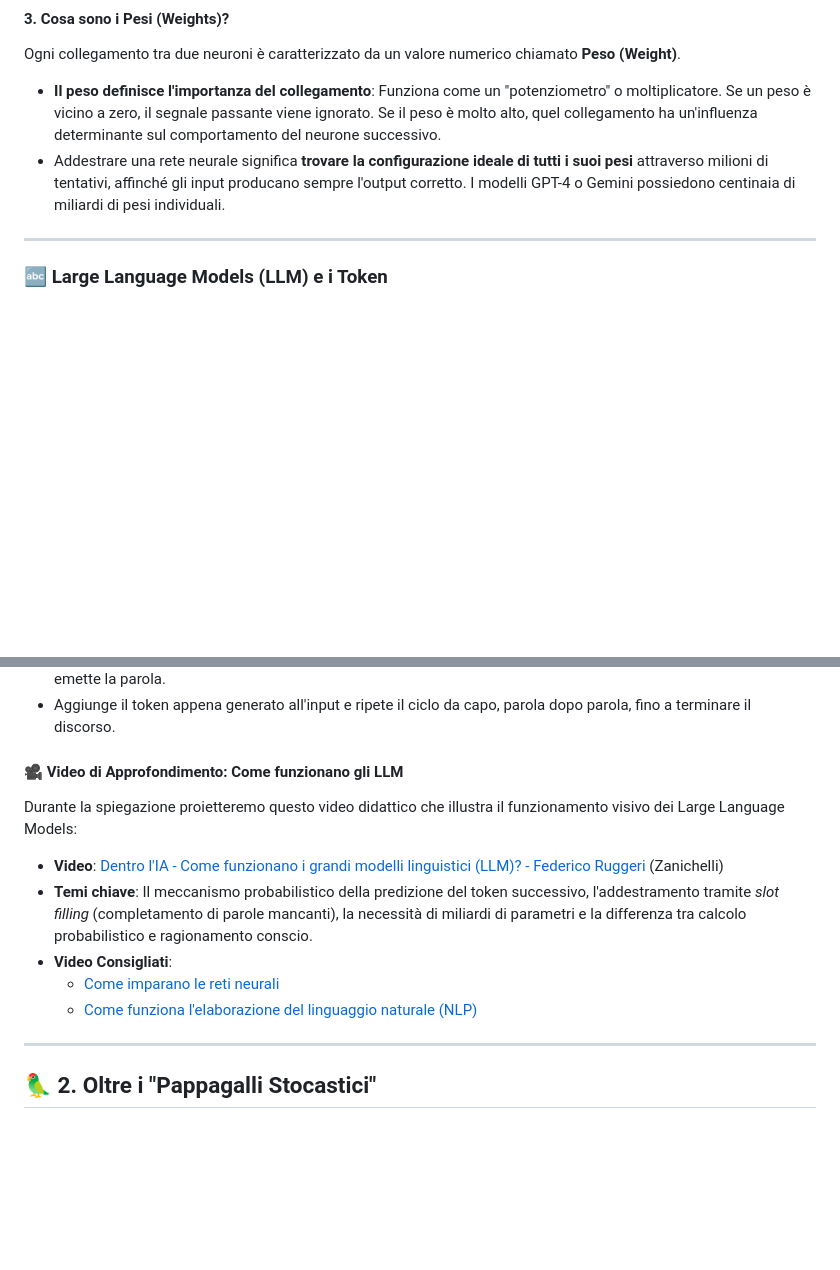
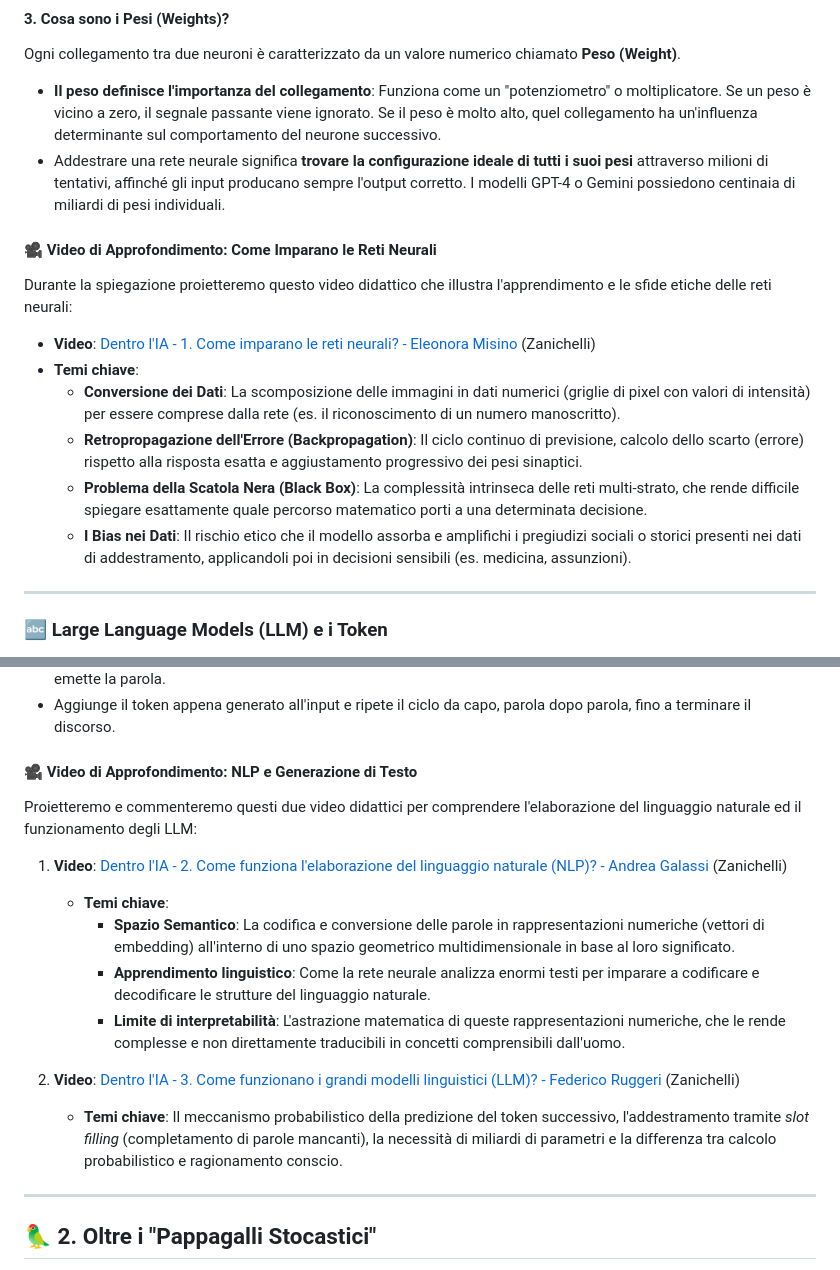
Before and after one commit to morriconeluca/web-development-with-ai, a Markdown page: giorno-1/01-neurone-biologico-reti-neurali.md, 2 parts joined by grey strips. Rendered like a GitHub page; blank space fills up the shorter version.

Commit message:
refactor: move video resources from root README files to the Giorno 1 module documentation for improved context.

```diff
--- a/giorno-1/01-neurone-biologico-reti-neurali.md
+++ b/giorno-1/01-neurone-biologico-reti-neurali.md
@@ -72,6 +72,17 @@ Ogni collegamento tra due neuroni è caratterizzato da un valore numerico chiama
 - **Il peso definisce l'importanza del collegamento**: Funziona come un "potenziometro" o moltiplicatore. Se un peso è vicino a zero, il segnale passante viene ignorato. Se il peso è molto alto, quel collegamento ha un'influenza determinante sul comportamento del neurone successivo.
 - Addestrare una rete neurale significa **trovare la configurazione ideale di tutti i suoi pesi** attraverso milioni di tentativi, affinché gli input producano sempre l'output corretto. I modelli GPT-4 o Gemini possiedono centinaia di miliardi di pesi individuali.
 
+#### 🎥 Video di Approfondimento: Come Imparano le Reti Neurali
+
+Durante la spiegazione proietteremo questo video didattico che illustra l'apprendimento e le sfide etiche delle reti neurali:
+
+- **Video**: [Dentro l'IA - 1. Come imparano le reti neurali? - Eleonora Misino](https://www.youtube.com/watch?v=MJlrabo6ARk) (Zanichelli)
+- **Temi chiave**:
+  - **Conversione dei Dati**: La scomposizione delle immagini in dati numerici (griglie di pixel con valori di intensità) per essere comprese dalla rete (es. il riconoscimento di un numero manoscritto).
+  - **Retropropagazione dell'Errore (Backpropagation)**: Il ciclo continuo di previsione, calcolo dello scarto (errore) rispetto alla risposta esatta e aggiustamento progressivo dei pesi sinaptici.
+  - **Problema della Scatola Nera (Black Box)**: La complessità intrinseca delle reti multi-strato, che rende difficile spiegare esattamente quale percorso matematico porti a una determinata decisione.
+  - **I Bias nei Dati**: Il rischio etico che il modello assorba e amplifichi i pregiudizi sociali o storici presenti nei dati di addestramento, applicandoli poi in decisioni sensibili (es. medicina, assunzioni).
+
 ---
 
 ### 🔤 Large Language Models (LLM) e i Token
@@ -93,15 +104,18 @@ I computer non leggono le parole intere. Prima di inviare il testo al modello, q
 - Seleziona il token successivo più probabile (o uno dei più probabili in base a parametri come la _Temperatura_) ed emette la parola.
 - Aggiunge il token appena generato all'input e ripete il ciclo da capo, parola dopo parola, fino a terminare il discorso.
 
-#### 🎥 Video di Approfondimento: Come funzionano gli LLM
+#### 🎥 Video di Approfondimento: NLP e Generazione di Testo
 
-Durante la spiegazione proietteremo questo video didattico che illustra il funzionamento visivo dei Large Language Models:
+Proietteremo e commenteremo questi due video didattici per comprendere l'elaborazione del linguaggio naturale ed il funzionamento degli LLM:
 
-- **Video**: [Dentro l'IA - Come funzionano i grandi modelli linguistici (LLM)? - Federico Ruggeri](https://www.youtube.com/watch?v=BkRKu3mn-o4) (Zanichelli)
-- **Temi chiave**: Il meccanismo probabilistico della predizione del token successivo, l'addestramento tramite _slot filling_ (completamento di parole mancanti), la necessità di miliardi di parametri e la differenza tra calcolo probabilistico e ragionamento conscio.
-- **Video Consigliati**:
-  - [Come imparano le reti neurali](https://www.youtube.com/watch?v=MJlrabo6ARk)
-  - [Come funziona l'elaborazione del linguaggio naturale (NLP)](https://www.youtube.com/watch?v=hFyi2sSsm4E)
+1. **Video**: [Dentro l'IA - 2. Come funziona l'elaborazione del linguaggio naturale (NLP)? - Andrea Galassi](https://www.youtube.com/watch?v=hFyi2sSsm4E) (Zanichelli)
+   - **Temi chiave**:
+     - **Spazio Semantico**: La codifica e conversione delle parole in rappresentazioni numeriche (vettori di embedding) all'interno di uno spazio geometrico multidimensionale in base al loro significato.
+     - **Apprendimento linguistico**: Come la rete neurale analizza enormi testi per imparare a codificare e decodificare le strutture del linguaggio naturale.
+     - **Limite di interpretabilità**: L'astrazione matematica di queste rappresentazioni numeriche, che le rende complesse e non direttamente traducibili in concetti comprensibili dall'uomo.
+
+2. **Video**: [Dentro l'IA - 3. Come funzionano i grandi modelli linguistici (LLM)? - Federico Ruggeri](https://www.youtube.com/watch?v=BkRKu3mn-o4) (Zanichelli)
+   - **Temi chiave**: Il meccanismo probabilistico della predizione del token successivo, l'addestramento tramite _slot filling_ (completamento di parole mancanti), la necessità di miliardi di parametri e la differenza tra calcolo probabilistico e ragionamento conscio.
 
 ---
 
```
Also changed, not shown: other parts of giorno-1/01-neurone-biologico-reti-neurali.md (+12 -0 lines), README.md (+0 -3 lines), giorno-1/README.md (+0 -3 lines).
